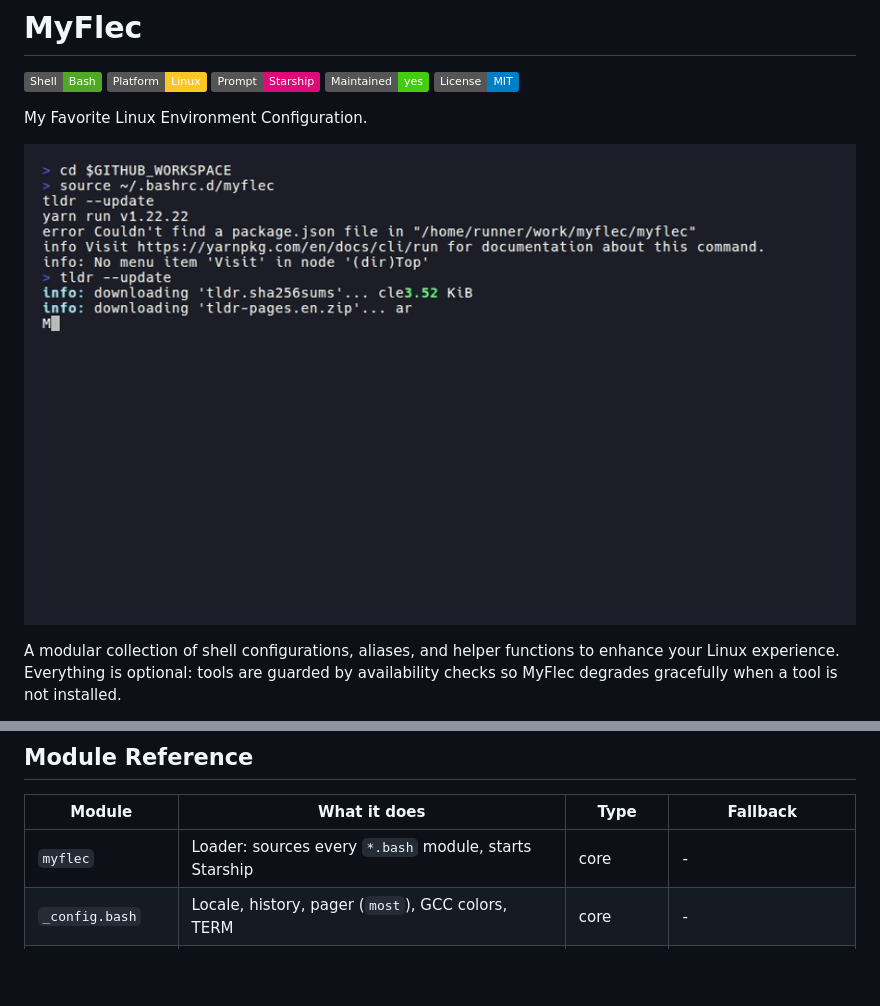
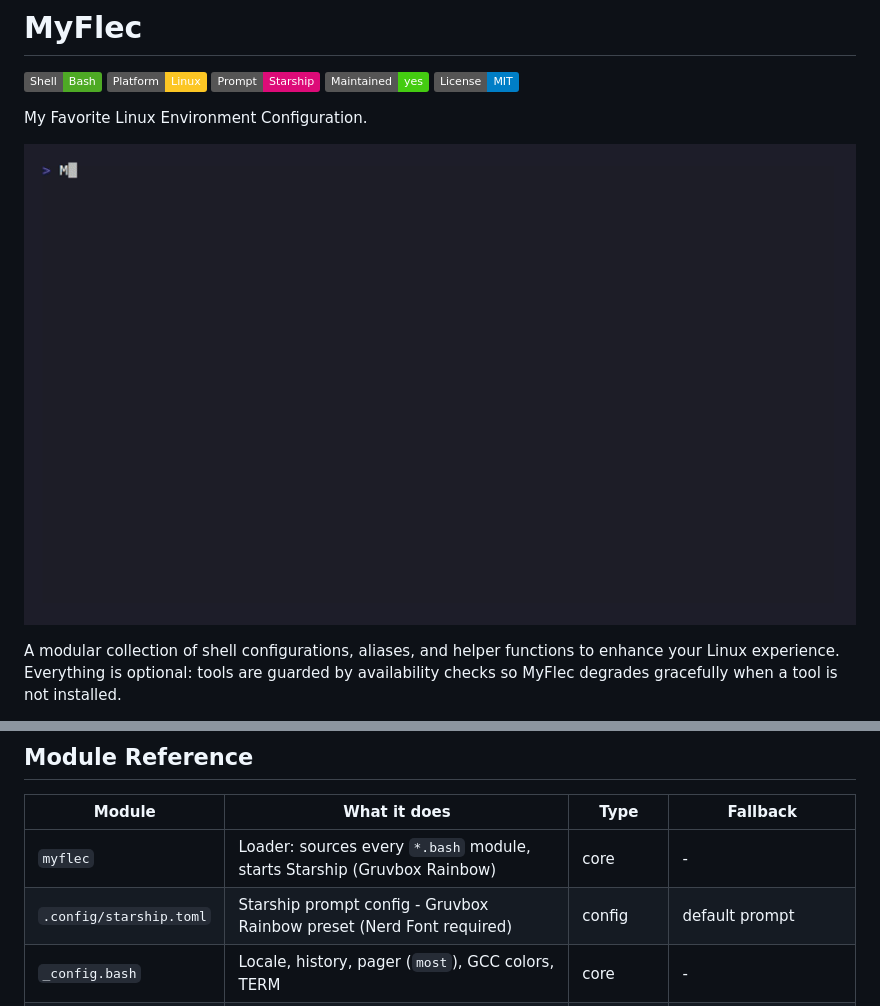
Before and after one commit to log0u7/myflec, a Markdown page: README.md, 2 parts joined by grey strips. GitHub-like rendering; pictures changed too: assets/demo.gif; badges without logos; blank space fills up the shorter version.

Commit message:
feat(starship): add Gruvbox Rainbow prompt preset

```diff
--- a/README.md
+++ b/README.md
@@ -359,7 +359,8 @@ A template is at `~/.bashrc.d/hosts/example.bash`.
 
 | Module | What it does | Type | Fallback |
 |---|---|---|---|
-| `myflec` | Loader: sources every `*.bash` module, starts Starship | core | - |
+| `myflec` | Loader: sources every `*.bash` module, starts Starship (Gruvbox Rainbow) | core | - |
+| `.config/starship.toml` | Starship prompt config - Gruvbox Rainbow preset (Nerd Font required) | config | default prompt |
 | `_config.bash` | Locale, history, pager (`most`), GCC colors, TERM | core | - |
 | `_shopts.bash` | Bash `shopt` options (autocd, cdspell, completions, history) | core | - |
 | `_aliases.bash` | Maps helper functions to short aliases (`calc`, `mkcd`, `extract`) | core | - |
```
Also changed, not shown: CHANGELOG.md (+2 -0 lines), 2 other files.
